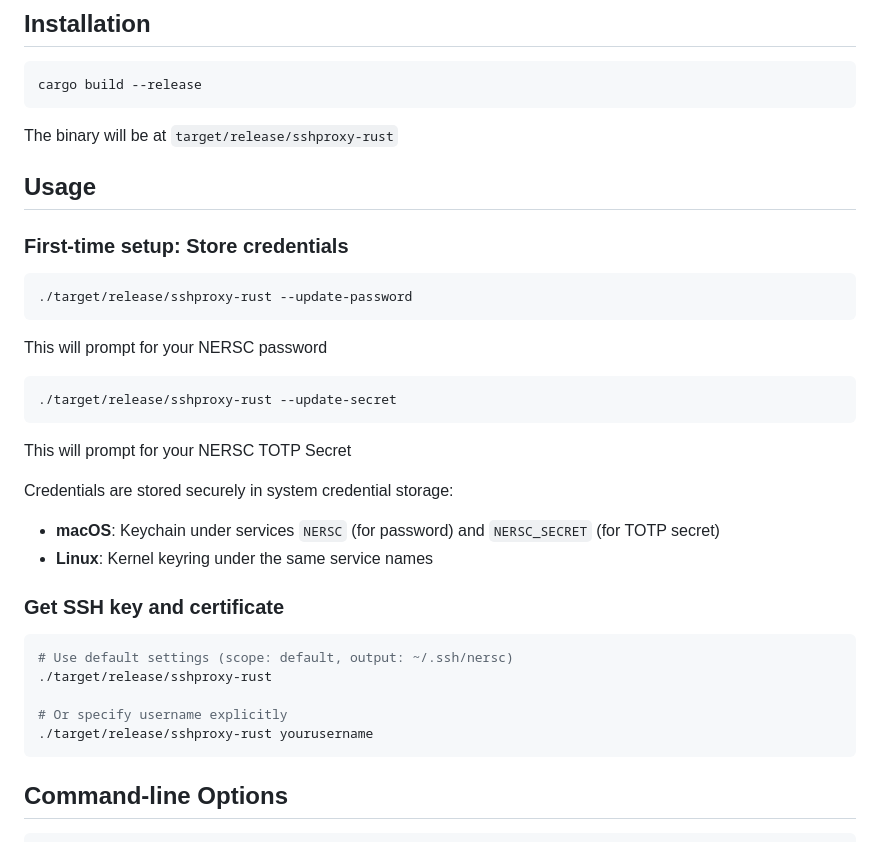
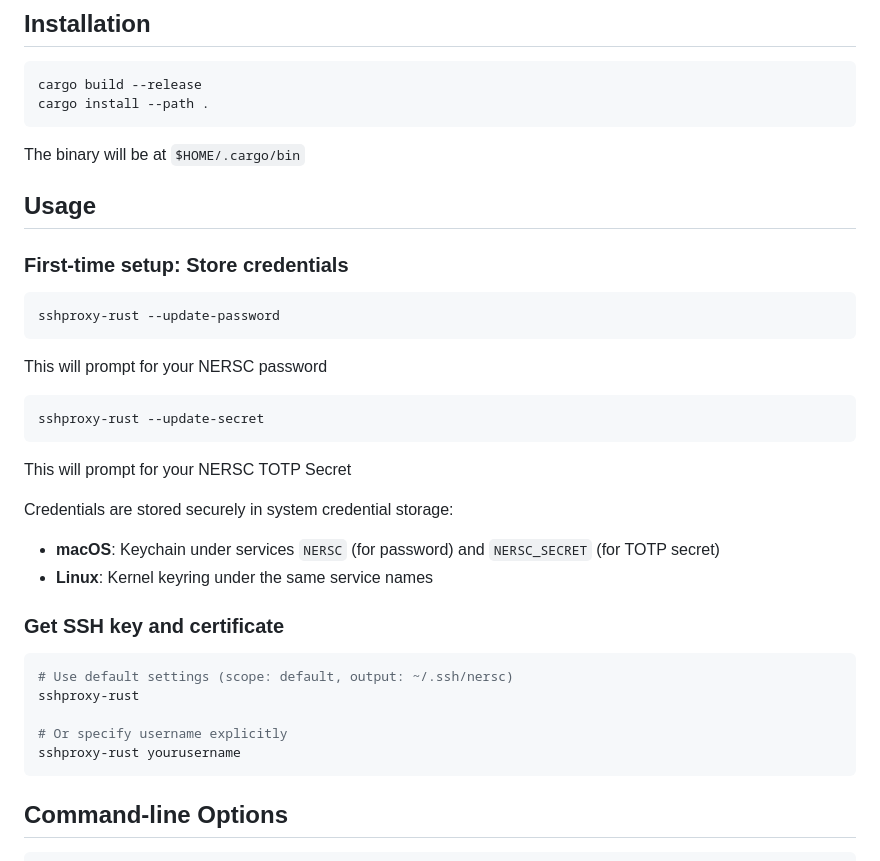
Before and after one commit to aryabhatt/sshproxy-rust, a Markdown page: README.md, the part around the change. GitHub-like rendering.

Commit message:
Update README: use `cargo install` and reference installed binary path; update usage examples to use installed binary

````diff
--- a/README.md
+++ b/README.md
@@ -15,21 +15,22 @@ A stripped-down Rust implementation of NERSC's SSH Proxy client that securely st
 
 ```bash
 cargo build --release
+cargo install --path .
 ```
 
-The binary will be at `target/release/sshproxy-rust`
+The binary will be at `$HOME/.cargo/bin`
 
 ## Usage
 
 ### First-time setup: Store credentials
 
 ```bash
-./target/release/sshproxy-rust --update-password
+sshproxy-rust --update-password
 ```
 This will prompt for your NERSC password
 
 ```bash
-./target/release/sshproxy-rust --update-secret
+sshproxy-rust --update-secret
 ```
 This will prompt for your NERSC TOTP Secret
 
@@ -42,10 +43,10 @@ Credentials are stored securely in system credential storage:
 
 ```bash
 # Use default settings (scope: default, output: ~/.ssh/nersc)
-./target/release/sshproxy-rust
+sshproxy-rust
 
 # Or specify username explicitly
-./target/release/sshproxy-rust yourusername
+sshproxy-rust yourusername
 ```
 ## Command-line Options
 
````
